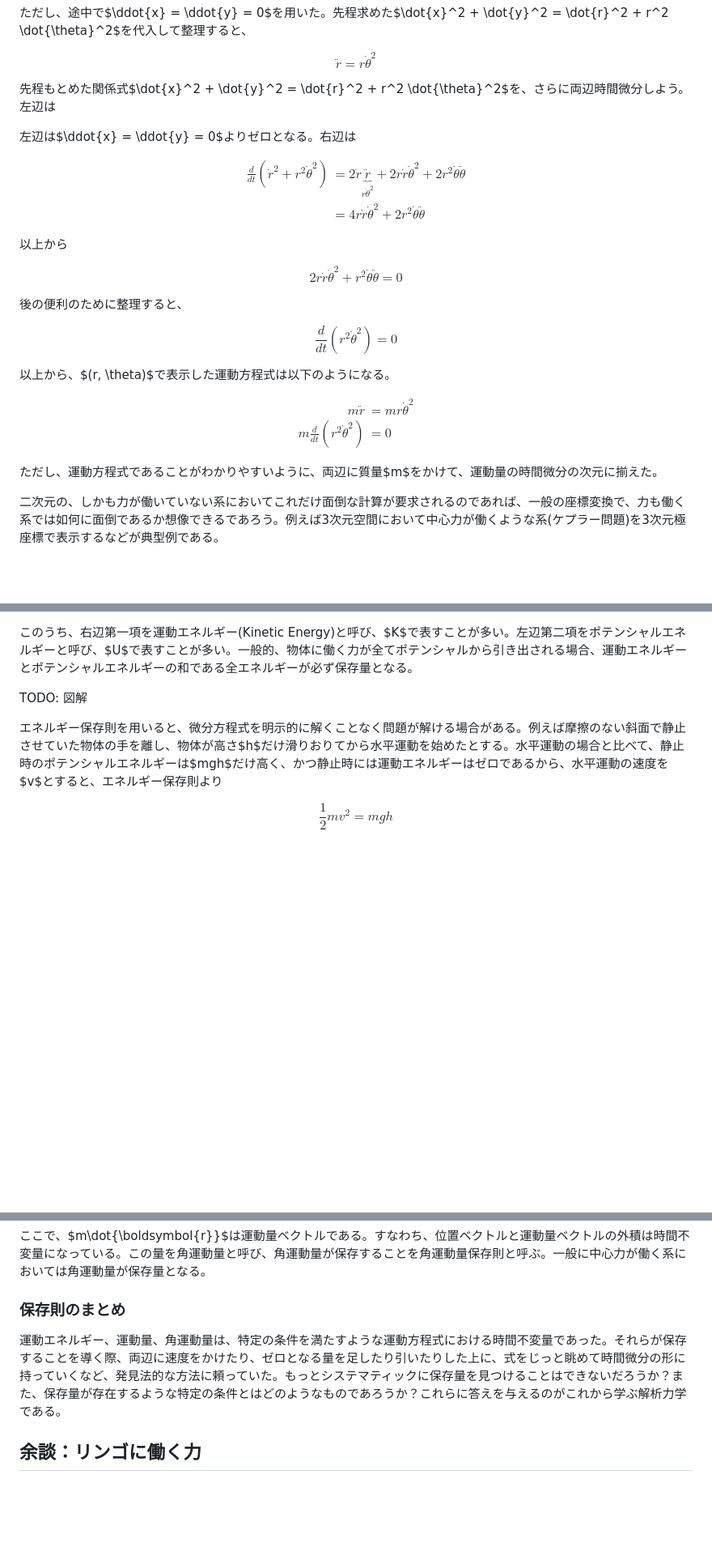
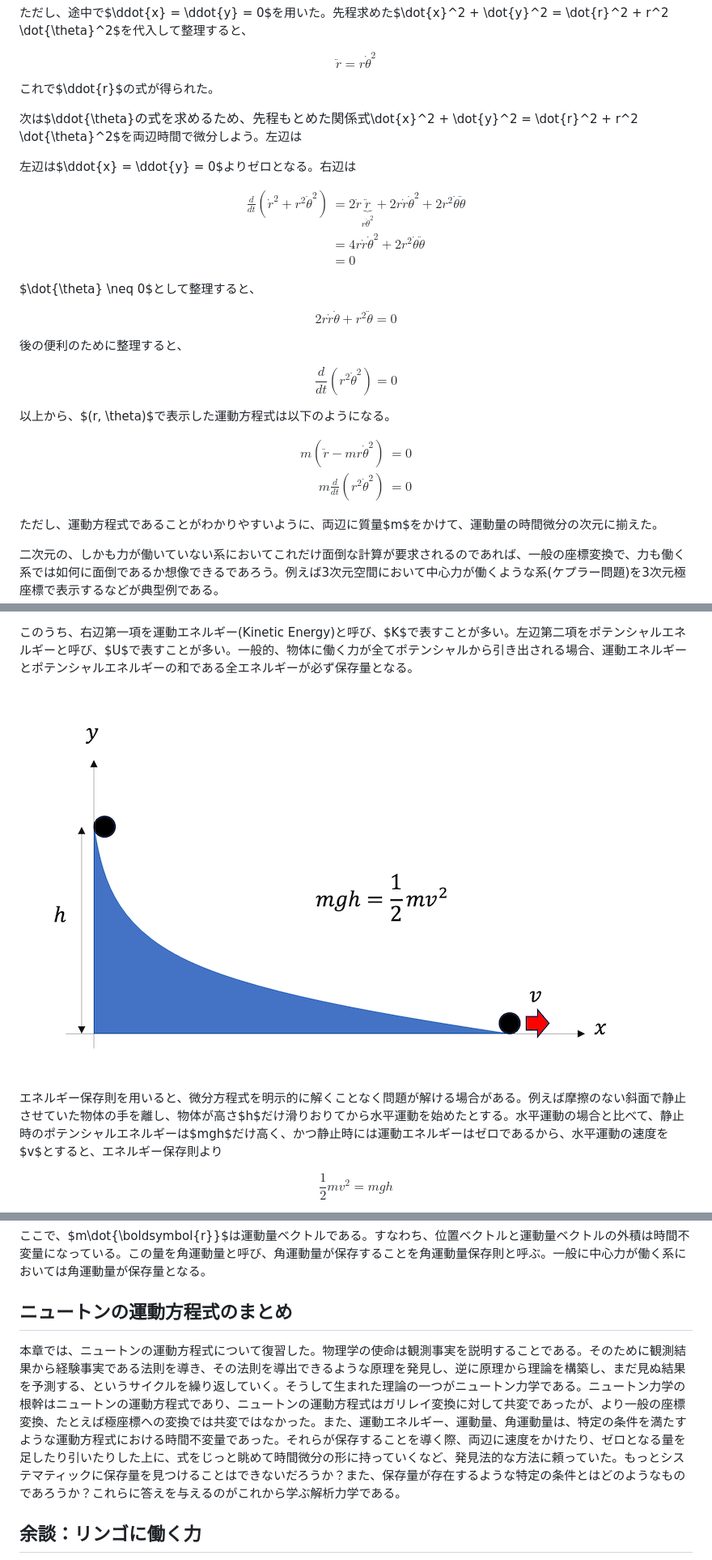
Before and after one commit to kaityo256/classical_mechanics, a Markdown page: newton/README.md, 3 parts joined by grey strips. Shown: that part at 81% size. Rendered like a GitHub page; pictures changed too: newton/fig/fall.png (added); blank space fills up the shorter version.

```diff
--- a/newton/README.md
+++ b/newton/README.md
@@ -508,7 +508,9 @@ $$
 \ddot{r} = r \dot{\theta}^2
 $$
 
-先程もとめた関係式$\dot{x}^2 + \dot{y}^2 = \dot{r}^2 + r^2 \dot{\theta}^2$を、さらに両辺時間微分しよう。左辺は
+これで$\ddot{r}$の式が得られた。
+
+次は$\ddot{\theta}$の式を求めるため、先程もとめた関係式$\dot{x}^2 + \dot{y}^2 = \dot{r}^2 + r^2 \dot{\theta}^2$を両辺時間で微分しよう。左辺は
 
 左辺は$\ddot{x} = \ddot{y} = 0$よりゼロとなる。右辺は
 
@@ -516,14 +518,15 @@ $$
 \begin{aligned}
 \frac{d}{dt}\left( \dot{r}^2 + r^2 \dot{\theta}^2 \right) &=
 2 \dot{r} \underbrace{\ddot{r}}_{r \dot{\theta}^2} + 2 r \dot{r} \dot{\theta}^2 + 2 r^2 \dot{\theta} \ddot{\theta} \\
-&= 4 r \dot{r} \dot{\theta}^2 + 2 r^2 \dot{\theta} \ddot{\theta}
+&= 4 r \dot{r} \dot{\theta}^2 + 2 r^2 \dot{\theta} \ddot{\theta} \\
+&= 0
 \end{aligned}
 $$
 
-以上から
+$\dot{\theta} \neq 0$として整理すると、
 
 $$
-2 r \dot{r} \dot{\theta}^2 + r^2 \dot{\theta} \ddot{\theta} = 0
+2 r \dot{r} \dot{\theta} + r^2 \ddot{\theta} = 0
 $$
 
 後の便利のために整理すると、
@@ -536,7 +539,7 @@ $$
 
 $$
 \begin{aligned}
-m \ddot{r} &= m r \dot{\theta}^2 \\
+m \left( \ddot{r} - m r \dot{\theta}^2\right) &= 0 \\
 m \frac{d}{dt} \left(r^2 \dot{\theta}^2 \right) &= 0
 \end{aligned}
 $$
@@ -617,7 +620,7 @@ $$
 
 このうち、右辺第一項を運動エネルギー(Kinetic Energy)と呼び、$K$で表すことが多い。左辺第二項をポテンシャルエネルギーと呼び、$U$で表すことが多い。一般的、物体に働く力が全てポテンシャルから引き出される場合、運動エネルギーとポテンシャルエネルギーの和である全エネルギーが必ず保存量となる。
 
-TODO: 図解
+![物体の落下](fig/fall.png)
 
 エネルギー保存則を用いると、微分方程式を明示的に解くことなく問題が解ける場合がある。例えば摩擦のない斜面で静止させていた物体の手を離し、物体が高さ$h$だけ滑りおりてから水平運動を始めたとする。水平運動の場合と比べて、静止時のポテンシャルエネルギーは$mgh$だけ高く、かつ静止時には運動エネルギーはゼロであるから、水平運動の速度を$v$とすると、エネルギー保存則より
 
@@ -715,9 +718,9 @@ $$
 
 ここで、$m\dot{\boldsymbol{r}}$は運動量ベクトルである。すなわち、位置ベクトルと運動量ベクトルの外積は時間不変量になっている。この量を角運動量と呼び、角運動量が保存することを角運動量保存則と呼ぶ。一般に中心力が働く系においては角運動量が保存量となる。
 
-### 保存則のまとめ
+## ニュートンの運動方程式のまとめ
 
-運動エネルギー、運動量、角運動量は、特定の条件を満たすような運動方程式における時間不変量であった。それらが保存することを導く際、両辺に速度をかけたり、ゼロとなる量を足したり引いたりした上に、式をじっと眺めて時間微分の形に持っていくなど、発見法的な方法に頼っていた。もっとシステマティックに保存量を見つけることはできないだろうか？また、保存量が存在するような特定の条件とはどのようなものであろうか？これらに答えを与えるのがこれから学ぶ解析力学である。
+本章では、ニュートンの運動方程式について復習した。物理学の使命は観測事実を説明することである。そのために観測結果から経験事実である法則を導き、その法則を導出できるような原理を発見し、逆に原理から理論を構築し、まだ見ぬ結果を予測する、というサイクルを繰り返していく。そうして生まれた理論の一つがニュートン力学である。ニュートン力学の根幹はニュートンの運動方程式であり、ニュートンの運動方程式はガリレイ変換に対して共変であったが、より一般の座標変換、たとえば極座標への変換では共変ではなかった。また、運動エネルギー、運動量、角運動量は、特定の条件を満たすような運動方程式における時間不変量であった。それらが保存することを導く際、両辺に速度をかけたり、ゼロとなる量を足したり引いたりした上に、式をじっと眺めて時間微分の形に持っていくなど、発見法的な方法に頼っていた。もっとシステマティックに保存量を見つけることはできないだろうか？また、保存量が存在するような特定の条件とはどのようなものであろうか？これらに答えを与えるのがこれから学ぶ解析力学である。
 
 ## 余談：リンゴに働く力
 
```
Also changed, not shown: other parts of newton/README.md (+1 -1 lines), 2 other files.
